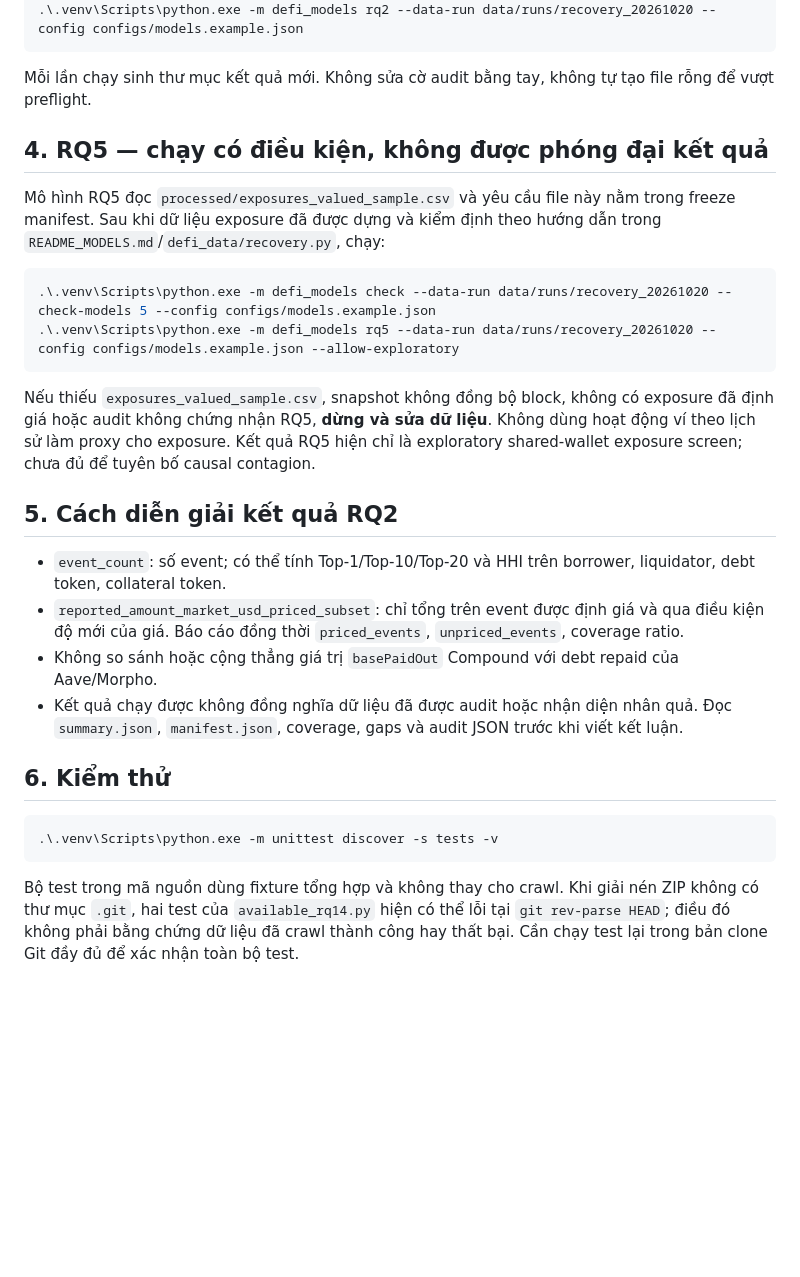
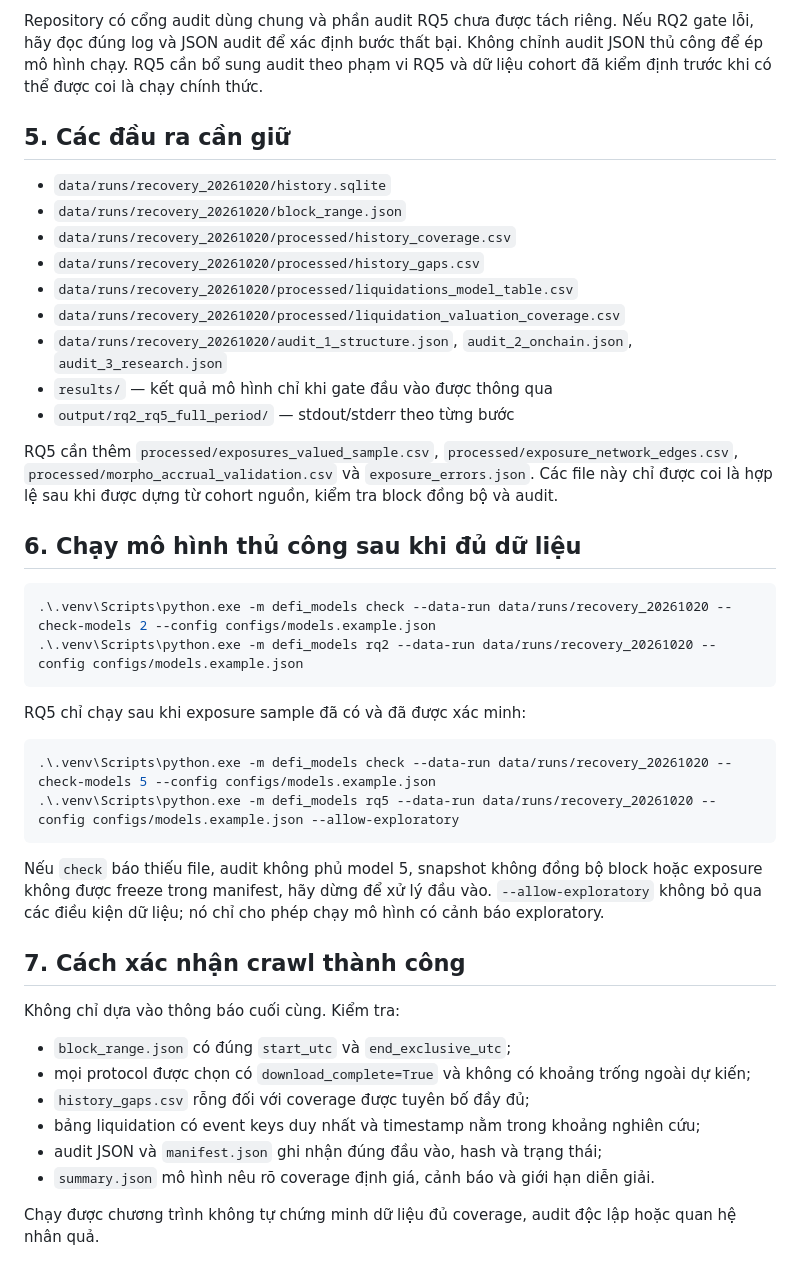
Before and after one commit to Namfite-1306/Lending-defi-research, a Markdown page: README_RQ2_RQ5.md, the part around one of its changes. GitHub-like rendering; blank space fills up the shorter version.

````diff
--- a/README_RQ2_RQ5.md
+++ b/README_RQ2_RQ5.md
@@ -47,30 +59,44 @@ Khi collector báo `completed`, có thể chạy thủ công:
+Repository có cổng audit dùng chung và phần audit RQ5 chưa được tách riêng. Nếu RQ2 gate lỗi, hãy đọc đúng log và JSON audit để xác định bước thất bại. Không chỉnh audit JSON thủ công để ép mô hình chạy. RQ5 cần bổ sung audit theo phạm vi RQ5 và dữ liệu cohort đã kiểm định trước khi có thể được coi là chạy chính thức.
+
+## 5. Các đầu ra cần giữ
+
+- `data/runs/recovery_20261020/history.sqlite`
+- `data/runs/recovery_20261020/block_range.json`
+- `data/runs/recovery_20261020/processed/history_coverage.csv`
+- `data/runs/recovery_20261020/processed/history_gaps.csv`
+- `data/runs/recovery_20261020/processed/liquidations_model_table.csv`
+- `data/runs/recovery_20261020/processed/liquidation_valuation_coverage.csv`
+- `data/runs/recovery_20261020/audit_1_structure.json`, `audit_2_onchain.json`, `audit_3_research.json`
+- `results/` — kết quả mô hình chỉ khi gate đầu vào được thông qua
+- `output/rq2_rq5_full_period/` — stdout/stderr theo từng bước
+
+RQ5 cần thêm `processed/exposures_valued_sample.csv`, `processed/exposure_network_edges.csv`, `processed/morpho_accrual_validation.csv` và `exposure_errors.json`. Các file này chỉ được coi là hợp lệ sau khi được dựng từ cohort nguồn, kiểm tra block đồng bộ và audit.
+
+## 6. Chạy mô hình thủ công sau khi đủ dữ liệu
+
+```powershell
+.\.venv\Scripts\python.exe -m defi_models check --data-run data/runs/recovery_20261020 --check-models 2 --config configs/models.example.json
 .\.venv\Scripts\python.exe -m defi_models rq2 --data-run data/runs/recovery_20261020 --config configs/models.example.json
 ```
 
-Mỗi lần chạy sinh thư mục kết quả mới. Không sửa cờ audit bằng tay, không tự tạo file rỗng để vượt preflight.
-
-## 4. RQ5 — chạy có điều kiện, không được phóng đại kết quả
-
-Mô hình RQ5 đọc `processed/exposures_valued_sample.csv` và yêu cầu file này nằm trong freeze manifest. Sau khi dữ liệu exposure đã được dựng và kiểm định theo hướng dẫn trong `README_MODELS.md`/`defi_data/recovery.py`, chạy:
+RQ5 chỉ chạy sau khi exposure sample đã có và đã được xác minh:
 
 ```powershell
 .\.venv\Scripts\python.exe -m defi_models check --data-run data/runs/recovery_20261020 --check-models 5 --config configs/models.example.json
 .\.venv\Scripts\python.exe -m defi_models rq5 --data-run data/runs/recovery_20261020 --config configs/models.example.json --allow-exploratory
 ```
 
-Nếu thiếu `exposures_valued_sample.csv`, snapshot không đồng bộ block, không có exposure đã định giá hoặc audit không chứng nhận RQ5, **dừng và sửa dữ liệu**. Không dùng hoạt động ví theo lịch sử làm proxy cho exposure. Kết quả RQ5 hiện chỉ là exploratory shared-wallet exposure screen; chưa đủ để tuyên bố causal contagion.
+Nếu `check` báo thiếu file, audit không phủ model 5, snapshot không đồng bộ block hoặc exposure không được freeze trong manifest, hãy dừng để xử lý đầu vào. `--allow-exploratory` không bỏ qua các điều kiện dữ liệu; nó chỉ cho phép chạy mô hình có cảnh báo exploratory.
 
-## 5. Cách diễn giải kết quả RQ2
+## 7. Cách xác nhận crawl thành công
 
-- `event_count`: số event; có thể tính Top-1/Top-10/Top-20 và HHI trên borrower, liquidator, debt token, collateral token.
-- `reported_amount_market_usd_priced_subset`: chỉ tổng trên event được định giá và qua điều kiện độ mới của giá. Báo cáo đồng thời `priced_events`, `unpriced_events`, coverage ratio.
-- Không so sánh hoặc cộng thẳng giá trị `basePaidOut` Compound với debt repaid của Aave/Morpho.
-- Kết quả chạy được không đồng nghĩa dữ liệu đã được audit hoặc nhận diện nhân quả. Đọc `summary.json`, `manifest.json`, coverage, gaps và audit JSON trước khi viết kết luận.
+Không chỉ dựa vào thông báo cuối cùng. Kiểm tra:
 
-## 6. Kiểm thử
+- `block_range.json` có đúng `start_utc` và `end_exclusive_utc`;
+- mọi protocol được chọn có `download_complete=True` và không có khoảng trống ngoài dự kiến;
+- `history_gaps.csv` rỗng đối với coverage được tuyên bố đầy đủ;
+- bảng liquidation có event keys duy nhất và timestamp nằm trong khoảng nghiên cứu;
+- audit JSON và `manifest.json` ghi nhận đúng đầu vào, hash và trạng thái;
+- `summary.json` mô hình nêu rõ coverage định giá, cảnh báo và giới hạn diễn giải.
 
-```powershell
-.\.venv\Scripts\python.exe -m unittest discover -s tests -v
-```
-
-Bộ test trong mã nguồn dùng fixture tổng hợp và không thay cho crawl. Khi giải nén ZIP không có thư mục `.git`, hai test của `available_rq14.py` hiện có thể lỗi tại `git rev-parse HEAD`; điều đó không phải bằng chứng dữ liệu đã crawl thành công hay thất bại. Cần chạy test lại trong bản clone Git đầy đủ để xác nhận toàn bộ test.
+Chạy được chương trình không tự chứng minh dữ liệu đủ coverage, audit độc lập hoặc quan hệ nhân quả.
````
Also changed, not shown: other parts of README_RQ2_RQ5.md (+42 -30 lines).
